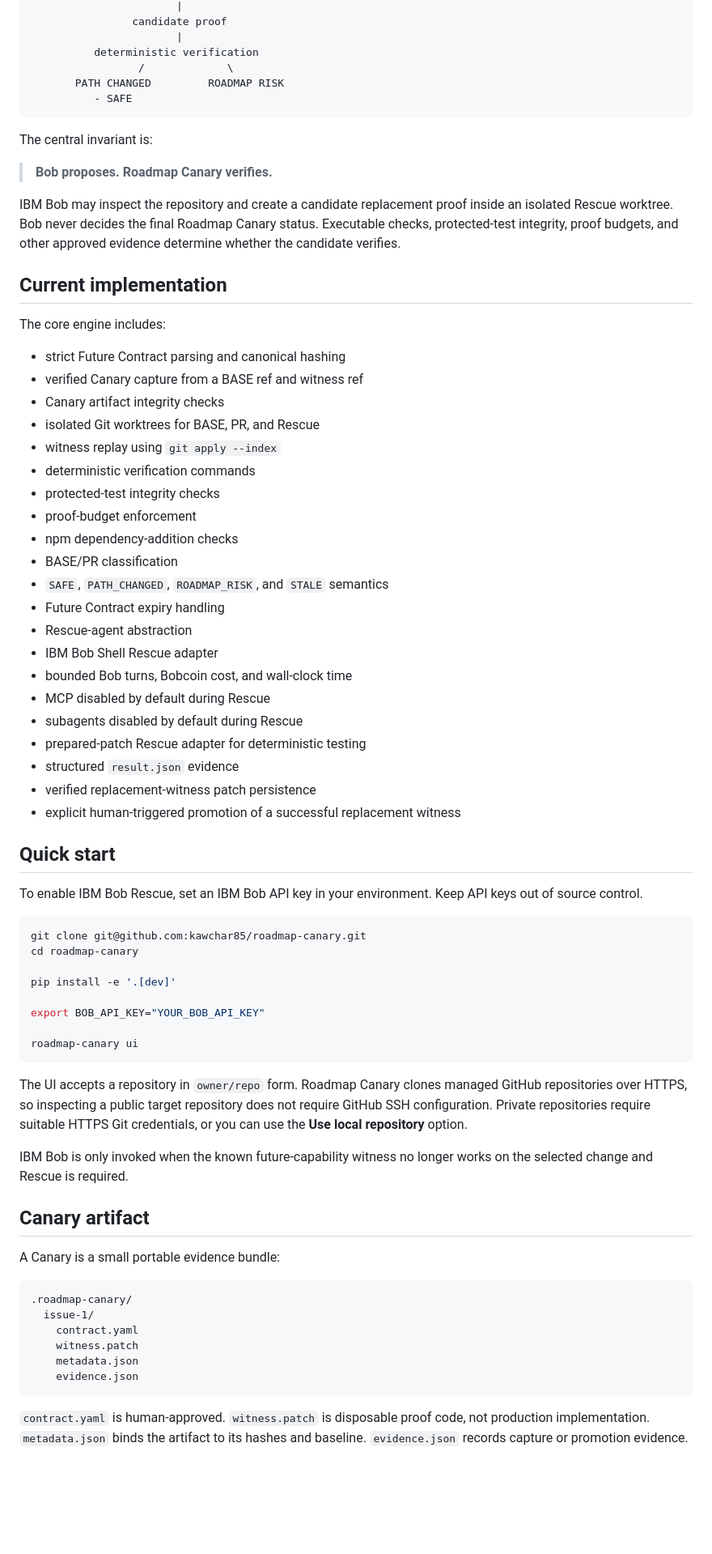
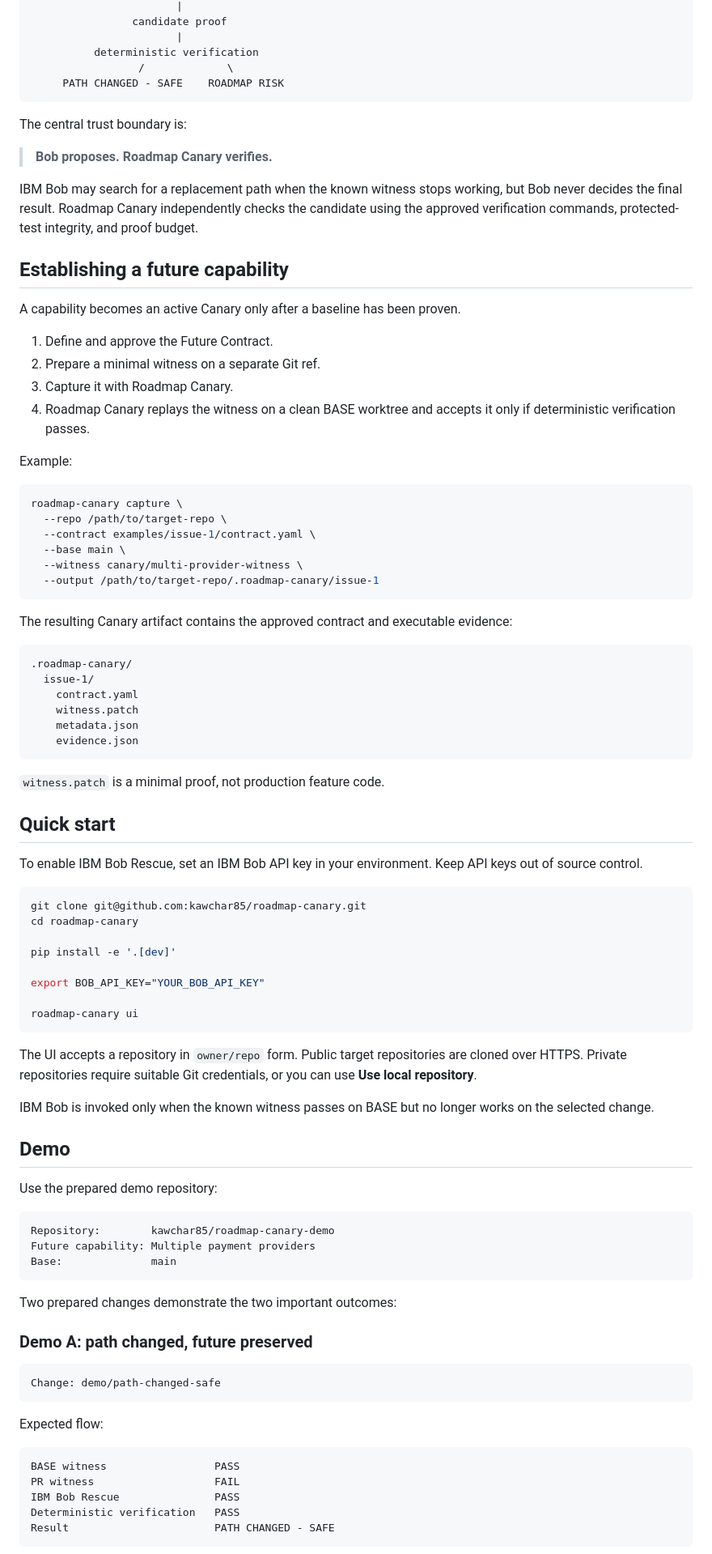
Before and after one commit to kawchar85/roadmap-canary, a Markdown page: README.md, the part around one of its changes. Shown at 81% size. Drawn GitHub-style; blank space fills up the shorter version.

Commit message:
docs: simplify and update project README

````diff
--- a/README.md
+++ b/README.md
@@ -31,41 +38,47 @@ BASE replay -------- PR replay
                        |
           deterministic verification
                  /             \
-       PATH CHANGED         ROADMAP RISK
-          - SAFE
+     PATH CHANGED - SAFE    ROADMAP RISK
 ```
 
-The central invariant is:
+The central trust boundary is:
 
 > **Bob proposes. Roadmap Canary verifies.**
 
-IBM Bob may inspect the repository and create a candidate replacement proof inside an isolated Rescue worktree. Bob never decides the final Roadmap Canary status. Executable checks, protected-test integrity, proof budgets, and other approved evidence determine whether the candidate verifies.
+IBM Bob may search for a replacement path when the known witness stops working, but Bob never decides the final result. Roadmap Canary independently checks the candidate using the approved verification commands, protected-test integrity, and proof budget.
 
-## Current implementation
+## Establishing a future capability
 
-The core engine includes:
+A capability becomes an active Canary only after a baseline has been proven.
 
-- strict Future Contract parsing and canonical hashing
-- verified Canary capture from a BASE ref and witness ref
-- Canary artifact integrity checks
-- isolated Git worktrees for BASE, PR, and Rescue
-- witness replay using `git apply --index`
-- deterministic verification commands
-- protected-test integrity checks
-- proof-budget enforcement
-- npm dependency-addition checks
-- BASE/PR classification
-- `SAFE`, `PATH_CHANGED`, `ROADMAP_RISK`, and `STALE` semantics
-- Future Contract expiry handling
-- Rescue-agent abstraction
-- IBM Bob Shell Rescue adapter
-- bounded Bob turns, Bobcoin cost, and wall-clock time
-- MCP disabled by default during Rescue
-- subagents disabled by default during Rescue
-- prepared-patch Rescue adapter for deterministic testing
-- structured `result.json` evidence
-- verified replacement-witness patch persistence
-- explicit human-triggered promotion of a successful replacement witness
+1. Define and approve the Future Contract.
+2. Prepare a minimal witness on a separate Git ref.
+3. Capture it with Roadmap Canary.
+4. Roadmap Canary replays the witness on a clean BASE worktree and accepts it only if deterministic verification passes.
+
+Example:
+
+```bash
+roadmap-canary capture \
+  --repo /path/to/target-repo \
+  --contract examples/issue-1/contract.yaml \
+  --base main \
+  --witness canary/multi-provider-witness \
+  --output /path/to/target-repo/.roadmap-canary/issue-1
+```
+
+The resulting Canary artifact contains the approved contract and executable evidence:
+
+```text
+.roadmap-canary/
+  issue-1/
+    contract.yaml
+    witness.patch
+    metadata.json
+    evidence.json
+```
+
+`witness.patch` is a minimal proof, not production feature code.
 
 ## Quick start
 
@@ -82,21 +95,35 @@ export BOB_API_KEY="YOUR_BOB_API_KEY"
 roadmap-canary ui
 ```
 
-The UI accepts a repository in `owner/repo` form. Roadmap Canary clones managed GitHub repositories over HTTPS, so inspecting a public target repository does not require GitHub SSH configuration. Private repositories require suitable HTTPS Git credentials, or you can use the **Use local repository** option.
+The UI accepts a repository in `owner/repo` form. Public target repositories are cloned over HTTPS. Private repositories require suitable Git credentials, or you can use **Use local repository**.
 
-IBM Bob is only invoked when the known future-capability witness no longer works on the selected change and Rescue is required.
+IBM Bob is invoked only when the known witness passes on BASE but no longer works on the selected change.
 
-## Canary artifact
+## Demo
 
-A Canary is a small portable evidence bundle:
+Use the prepared demo repository:
 
 ```text
-.roadmap-canary/
-  issue-1/
-    contract.yaml
-    witness.patch
-    metadata.json
-    evidence.json
+Repository:        kawchar85/roadmap-canary-demo
+Future capability: Multiple payment providers
+Base:              main
 ```
 
-`contract.yaml` is human-approved. `witness.patch` is disposable proof code, not production implementation. `metadata.json` binds the artifact to its hashes and baseline. `evidence.json` records capture or promotion evidence.
+Two prepared changes demonstrate the two important outcomes:
+
+### Demo A: path changed, future preserved
+
+```text
+Change: demo/path-changed-safe
+```
+
+Expected flow:
+
+```text
+BASE witness                 PASS
+PR witness                   FAIL
+IBM Bob Rescue               PASS
+Deterministic verification   PASS
+Result                       PATH CHANGED - SAFE
+```
+
````
Also changed, not shown: other parts of README.md (+89 -130 lines).
